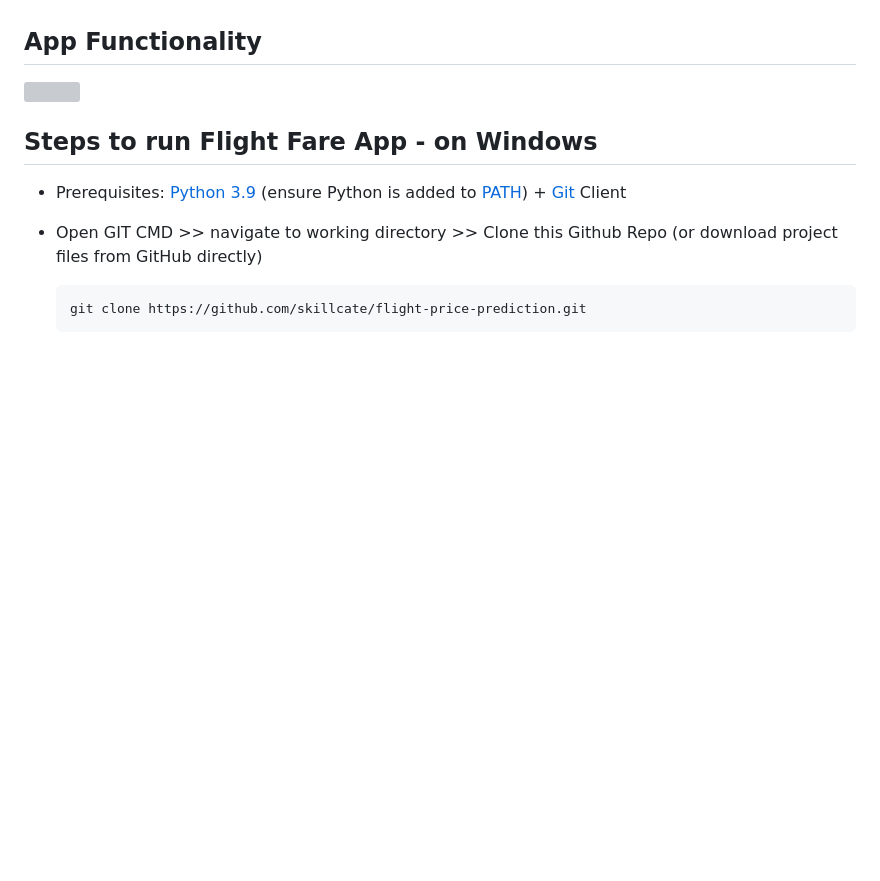
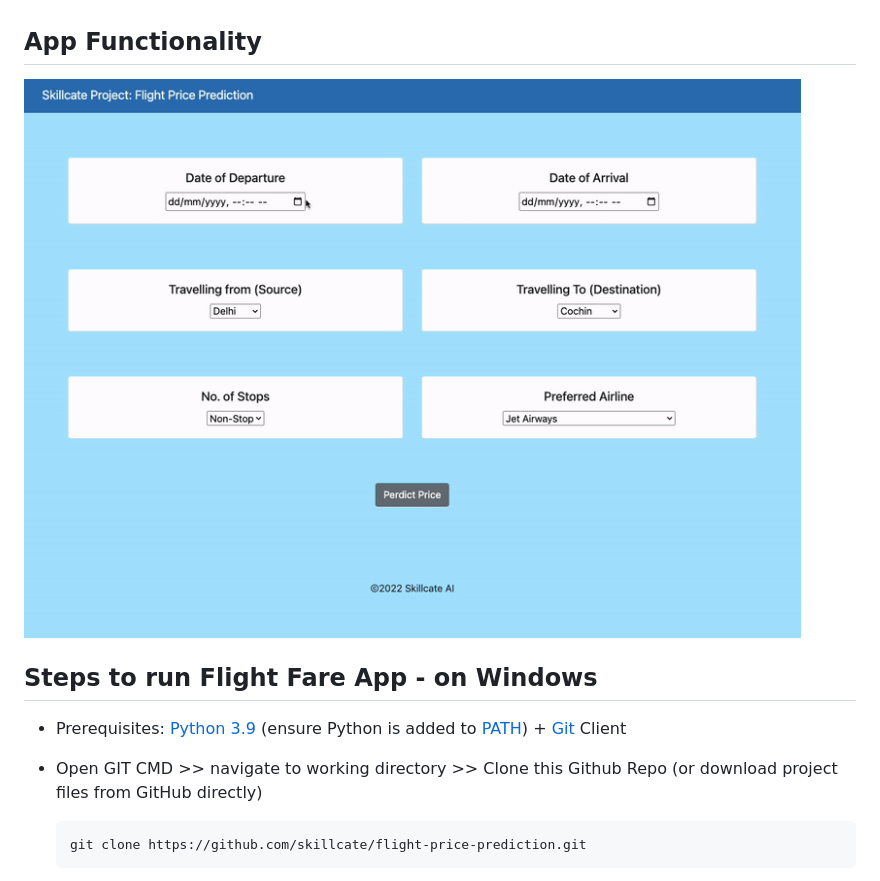
Before and after one commit to varun-bunny/Flight-price-prediction, a Markdown page: README.md, the part around the change. Rendered like a GitHub page; blank space fills up the shorter version; grey boxes are pictures that could not be loaded.

Commit message:
Reverted GIF path to relative for proper GitHub display

```diff
--- a/README.md
+++ b/README.md
@@ -7,7 +7,7 @@
 * In this project, we are going to build a Python Flight Fare Prediction App, that returns the fare prediction for a given set of travel details, like:  departure date, arrival date, departure city, arrival city, stoppages, and the airline carrier.
 
 ## App Functionality
-![](https://github.com/varun-bunny/Flight-price-prediction/blob/main/flight-price-prediction-main/templates/App_Functionality.gif?raw=true)
+![](templates/App_Functionality.gif)
 
 
 ## Steps to run Flight Fare App - on Windows
```
